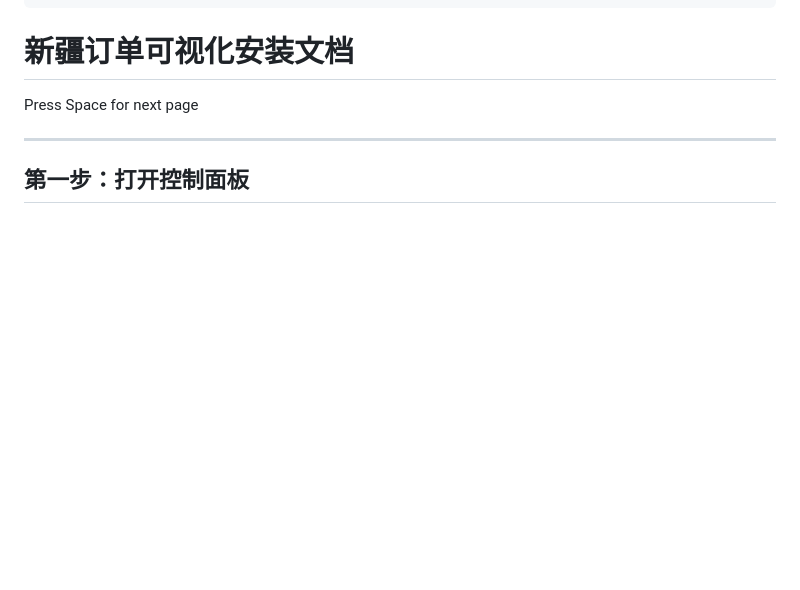
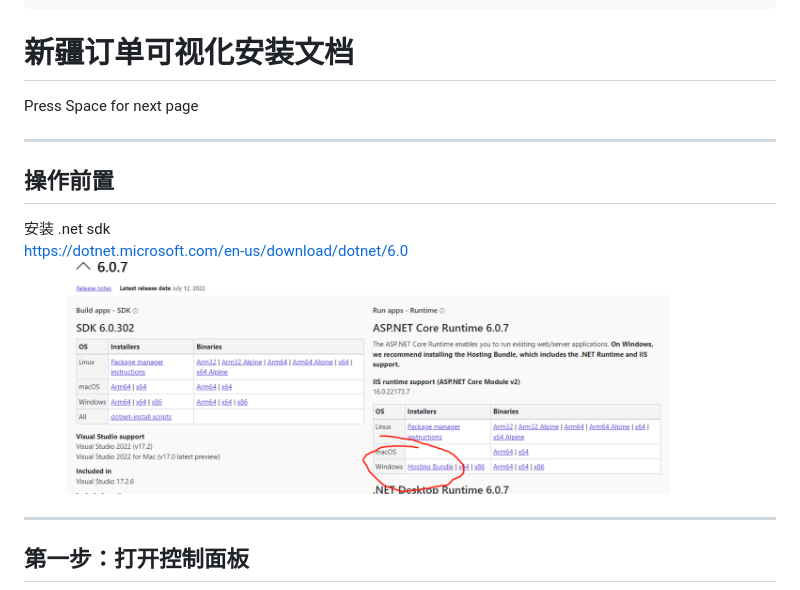
Before and after one commit to Dr-ZHUIM/Xinjiang_md, a Markdown page: slides.md, the part around the change. GitHub-like rendering; pictures changed too: public/10.jpg (added); blank space fills up the shorter version.

Commit message:
img

```diff
--- a/slides.md
+++ b/slides.md
@@ -30,6 +30,14 @@ css: unocss
     Press Space for next page <carbon:arrow-right class="inline"/>
   </span>
 </div>
+
+---
+
+## 操作前置
+
+安装 .net sdk
+https://dotnet.microsoft.com/en-us/download/dotnet/6.0
+<img src="https://raw.githubusercontent.com/Dr-ZHUIM/Xinjiang_md/main/public/10.jpg" style="width:800px"/>
 
 ---
 
```
